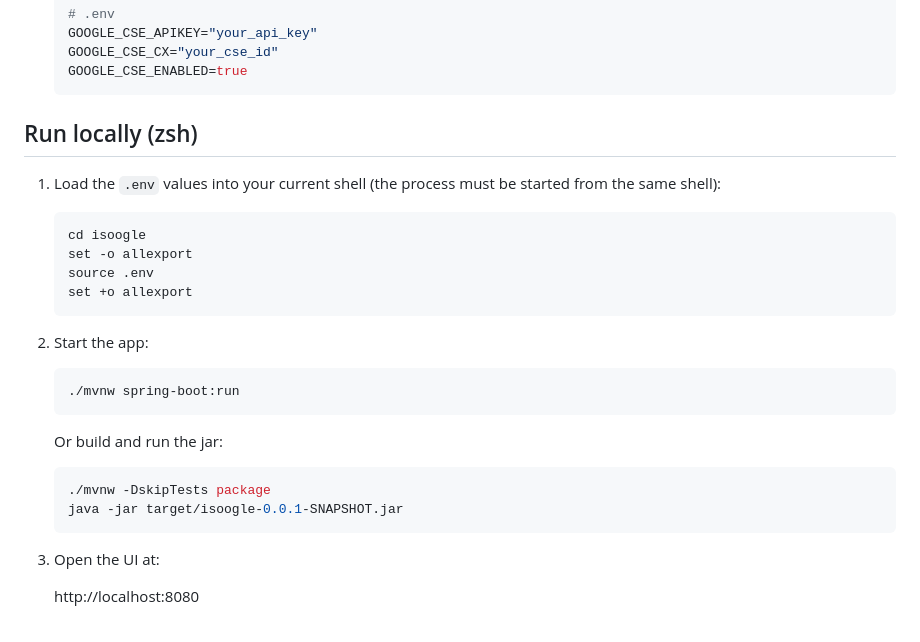
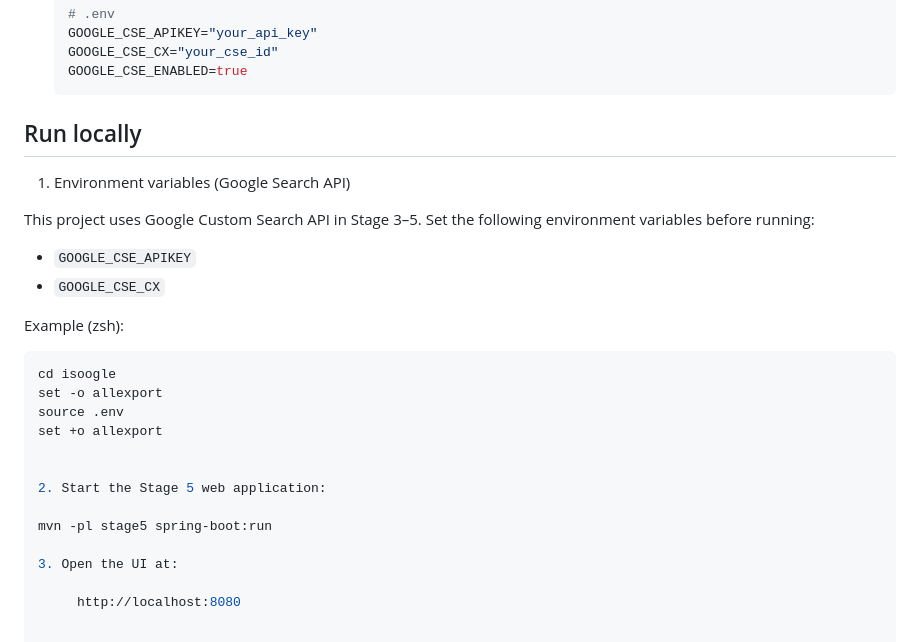
Before and after one commit to yunsin0408/ds_project, a Markdown page: README.md, the part around the change. GitHub-like rendering.

Commit message:
Revise local run instructions in README
Updated instructions for running the application locally, removing zsh-specific commands and clarifying environment variable setup.

````diff
--- a/README.md
+++ b/README.md
@@ -73,30 +73,28 @@ isoogle/
 	GOOGLE_CSE_ENABLED=true
 	```
 
-## Run locally (zsh)
+## Run locally
 
-1. Load the `.env` values into your current shell (the process must be
-	 started from the same shell):
+1. Environment variables (Google Search API)
 
-	 ```bash
-	 cd isoogle
-	 set -o allexport
-	 source .env
-	 set +o allexport
-	 ```
+This project uses Google Custom Search API in Stage 3–5.
+Set the following environment variables before running:
 
-2. Start the app:
+- `GOOGLE_CSE_APIKEY`
+- `GOOGLE_CSE_CX`
 
-	 ```bash
-	 ./mvnw spring-boot:run
-	 ```
+Example (zsh):
 
-	 Or build and run the jar:
+```bash
+cd isoogle
+set -o allexport
+source .env
+set +o allexport
 
-	 ```bash
-	 ./mvnw -DskipTests package
-	 java -jar target/isoogle-0.0.1-SNAPSHOT.jar
-	 ```
+
+2. Start the Stage 5 web application:
+
+mvn -pl stage5 spring-boot:run
 
 3. Open the UI at:
 
````
